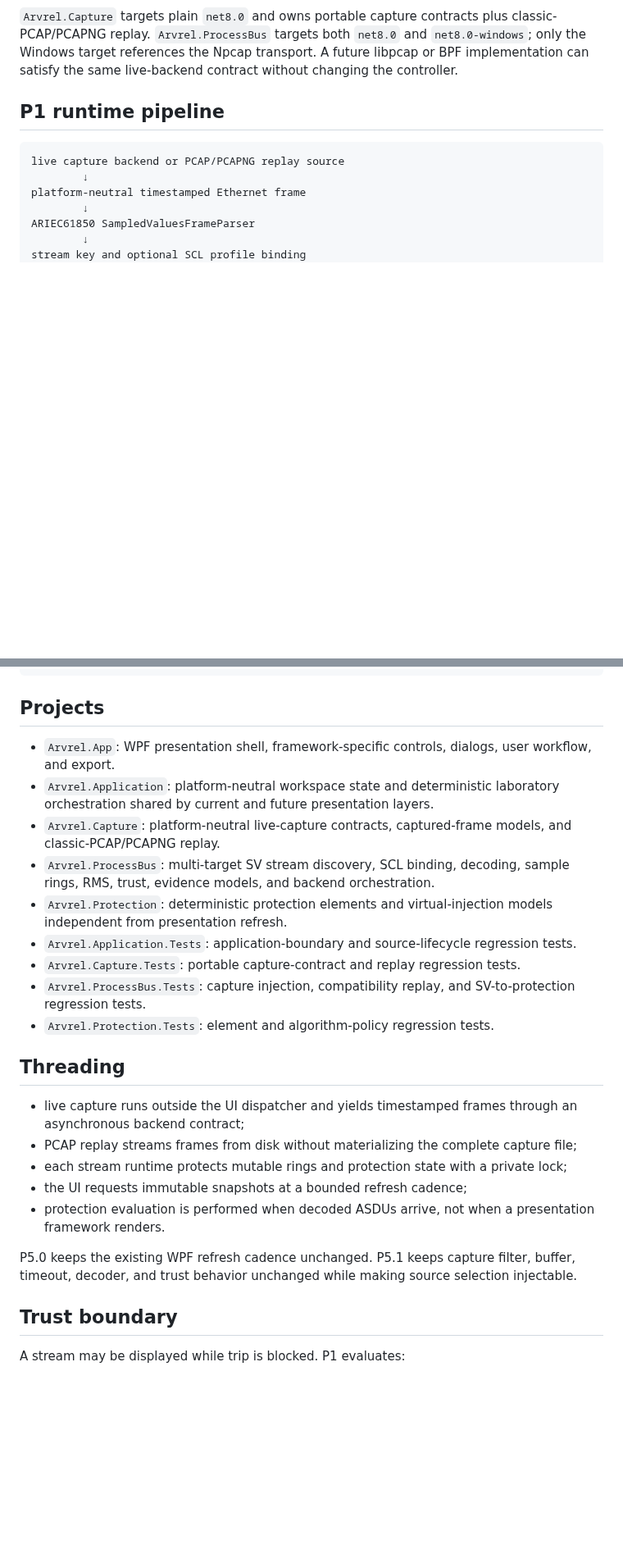
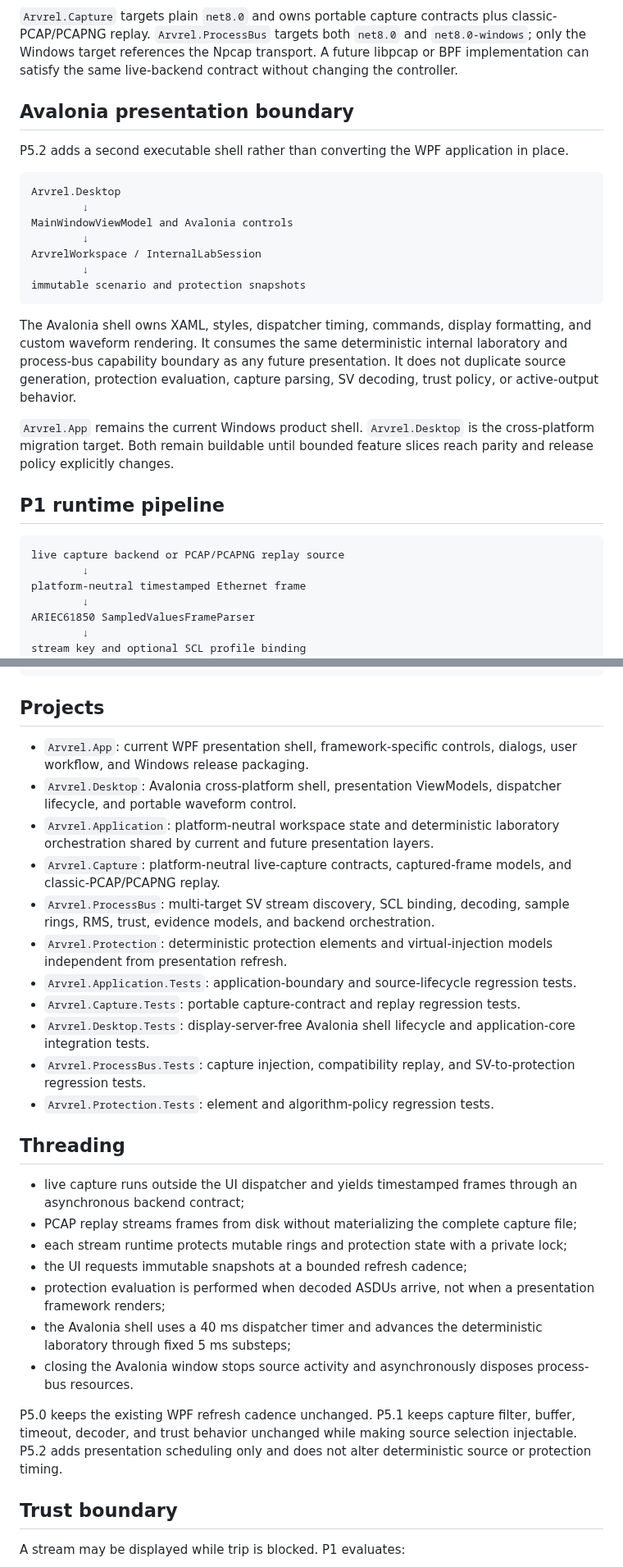
Before and after one commit to masarray/arvrel, a Markdown page: docs/ARCHITECTURE.md, 2 parts joined by grey strips. Shown at 82% size. Drawn GitHub-style; blank space fills up the shorter version.

Commit message:
docs(p5.2): add Avalonia presentation boundary

````diff
--- a/docs/ARCHITECTURE.md
+++ b/docs/ARCHITECTURE.md
@@ -39,6 +40,24 @@ continuity, trust, measurement, and protection feed
 ```
 
 `Arvrel.Capture` targets plain `net8.0` and owns portable capture contracts plus classic-PCAP/PCAPNG replay. `Arvrel.ProcessBus` targets both `net8.0` and `net8.0-windows`; only the Windows target references the Npcap transport. A future libpcap or BPF implementation can satisfy the same live-backend contract without changing the controller.
+
+## Avalonia presentation boundary
+
+P5.2 adds a second executable shell rather than converting the WPF application in place.
+
+```text
+Arvrel.Desktop
+        ↓
+MainWindowViewModel and Avalonia controls
+        ↓
+ArvrelWorkspace / InternalLabSession
+        ↓
+immutable scenario and protection snapshots
+```
+
+The Avalonia shell owns XAML, styles, dispatcher timing, commands, display formatting, and custom waveform rendering. It consumes the same deterministic internal laboratory and process-bus capability boundary as any future presentation. It does not duplicate source generation, protection evaluation, capture parsing, SV decoding, trust policy, or active-output behavior.
+
+`Arvrel.App` remains the current Windows product shell. `Arvrel.Desktop` is the cross-platform migration target. Both remain buildable until bounded feature slices reach parity and release policy explicitly changes.
 
 ## P1 runtime pipeline
 
@@ -68,13 +87,15 @@ immutable UI snapshot and JSON evidence
 
 ## Projects
 
-- `Arvrel.App`: WPF presentation shell, framework-specific controls, dialogs, user workflow, and export.
+- `Arvrel.App`: current WPF presentation shell, framework-specific controls, dialogs, user workflow, and Windows release packaging.
+- `Arvrel.Desktop`: Avalonia cross-platform shell, presentation ViewModels, dispatcher lifecycle, and portable waveform control.
 - `Arvrel.Application`: platform-neutral workspace state and deterministic laboratory orchestration shared by current and future presentation layers.
 - `Arvrel.Capture`: platform-neutral live-capture contracts, captured-frame models, and classic-PCAP/PCAPNG replay.
 - `Arvrel.ProcessBus`: multi-target SV stream discovery, SCL binding, decoding, sample rings, RMS, trust, evidence models, and backend orchestration.
 - `Arvrel.Protection`: deterministic protection elements and virtual-injection models independent from presentation refresh.
 - `Arvrel.Application.Tests`: application-boundary and source-lifecycle regression tests.
 - `Arvrel.Capture.Tests`: portable capture-contract and replay regression tests.
+- `Arvrel.Desktop.Tests`: display-server-free Avalonia shell lifecycle and application-core integration tests.
 - `Arvrel.ProcessBus.Tests`: capture injection, compatibility replay, and SV-to-protection regression tests.
 - `Arvrel.Protection.Tests`: element and algorithm-policy regression tests.
 
@@ -84,9 +105,11 @@ immutable UI snapshot and JSON evidence
 - PCAP replay streams frames from disk without materializing the complete capture file;
 - each stream runtime protects mutable rings and protection state with a private lock;
 - the UI requests immutable snapshots at a bounded refresh cadence;
-- protection evaluation is performed when decoded ASDUs arrive, not when a presentation framework renders.
+- protection evaluation is performed when decoded ASDUs arrive, not when a presentation framework renders;
+- the Avalonia shell uses a 40 ms dispatcher timer and advances the deterministic laboratory through fixed 5 ms substeps;
+- closing the Avalonia window stops source activity and asynchronously disposes process-bus resources.
 
-P5.0 keeps the existing WPF refresh cadence unchanged. P5.1 keeps capture filter, buffer, timeout, decoder, and trust behavior unchanged while making source selection injectable.
+P5.0 keeps the existing WPF refresh cadence unchanged. P5.1 keeps capture filter, buffer, timeout, decoder, and trust behavior unchanged while making source selection injectable. P5.2 adds presentation scheduling only and does not alter deterministic source or protection timing.
 
 ## Trust boundary
 
````
Also changed, not shown: other parts of docs/ARCHITECTURE.md (+6 -5 lines).
